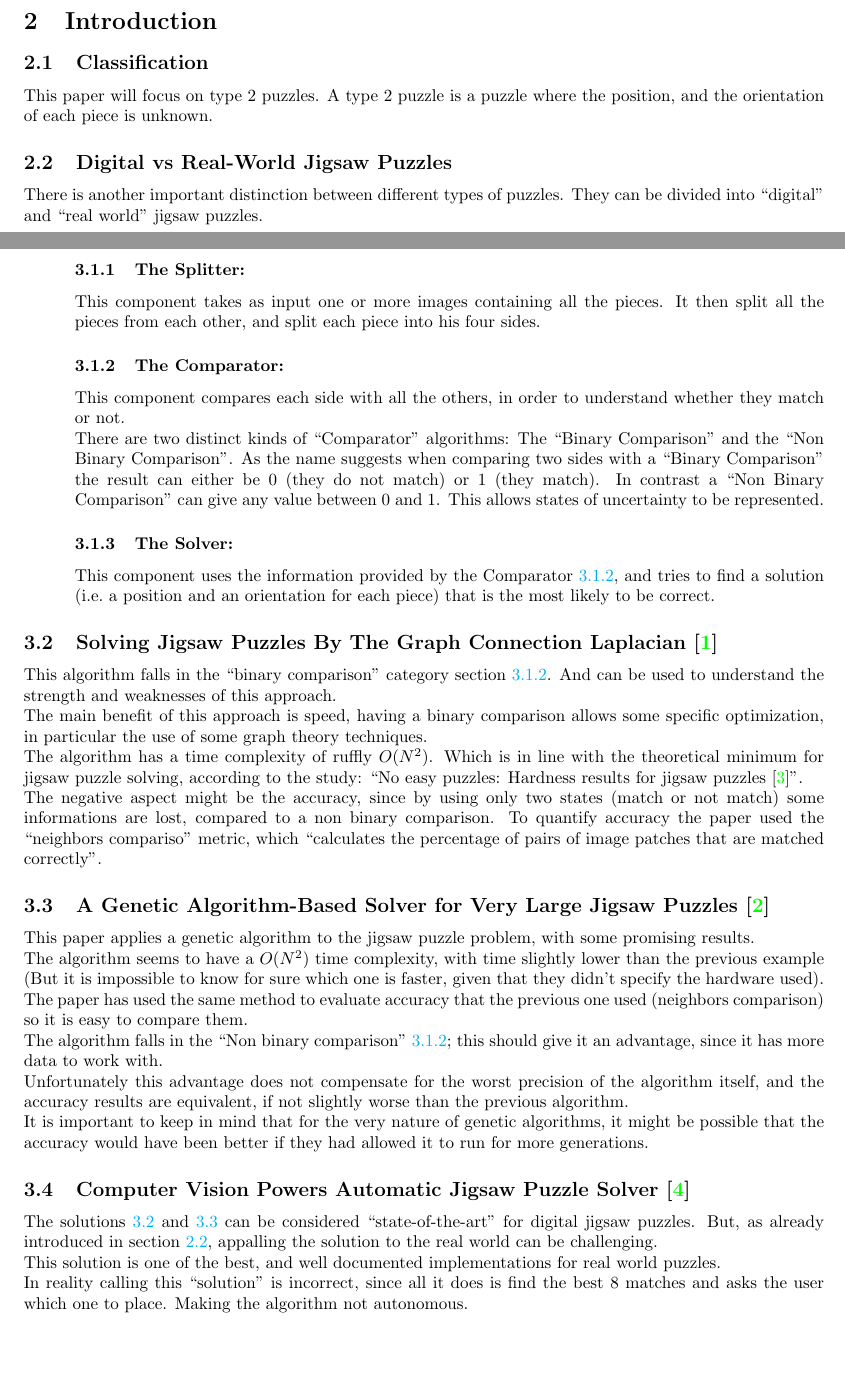
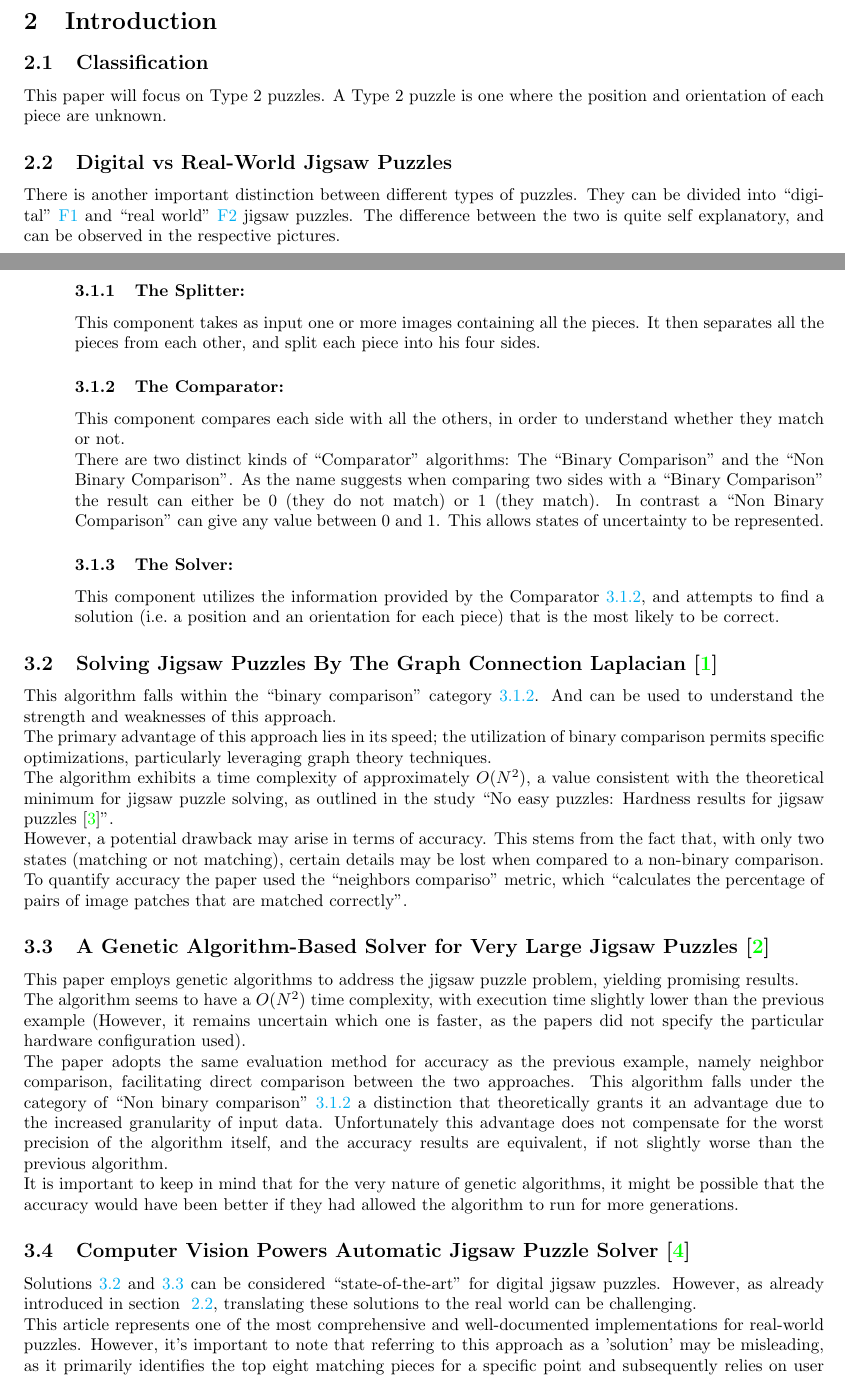
Before and after one commit to lucaSartore/PuzzleSolver, a LaTeX document (LaTeX_paper/paper.tex): two parts of pages 4 and 6 of 22, joined at a grey line, cut so that both start at the same text, the shorter picture padded with empty space. Compiled offline with pdfLaTeX.

Commit message:
backup commit

```diff
--- a/LaTeX_paper/paper.tex
+++ b/LaTeX_paper/paper.tex
@@ -142,11 +142,13 @@ Additionally, it lays the groundwork for a superior machine learning-based Compa
 
 \section{Introduction}
 \subsection{Classification}
-This paper will focus on type 2 puzzles. A type 2 puzzle is a puzzle where the position, and the orientation of each piece is unknown.
+This paper will focus on Type 2 puzzles. A Type 2 puzzle is one where the position and orientation of each piece are unknown.
 \subsection{Digital vs Real-World Jigsaw Puzzles}
 
 There is  another important distinction between different types of puzzles.
-They can be divided into “digital” and “real world” jigsaw puzzles.\label{document:DigitalVSReal}
+They can be divided into “digital”~\ref{fig:figure_digital_puzzle} and “real world”~\ref{fig:figure_real_puzzle} jigsaw puzzles.
+The difference between the two is quite self explanatory, and can be observed in the respective pictures.
+\label{document:DigitalVSReal}
 
 % figure of digital jigsaw puzzle
 \begin{figure}[H]
@@ -189,7 +193,7 @@ All the algorithms that will be analyzed are composed of 3 sub algorithms:
 \begin{indented_section}
 
     \subsubsection{The Splitter:} This component takes as input one or more images
-    containing all the pieces. It then split all the pieces from each other,
+    containing all the pieces. It then separates all the pieces from each other,
     and split each piece into his four sides.\label{document:splitter}
 
     \subsubsection{The Comparator:} This component compares each side with all the
@@ -201,47 +205,57 @@ All the algorithms that will be analyzed are composed of 3 sub algorithms:
     In contrast a “Non Binary Comparison” can give any value between 0 and 1.
     This allows states of uncertainty to be represented.\label{document:comparator}
 
-    \subsubsection{The Solver:} This component  uses the information provided by the
-    Comparator~\ref{document:comparator}, and tries to find a solution
+    \subsubsection{The Solver:} This component utilizes the information provided by the
+    Comparator~\ref{document:comparator}, and attempts to find a solution
     (i.e.\ a position and an orientation for each piece)
     that is the most likely to be correct.\label{document:solver}
 
 \end{indented_section}
 
 \subsection{Solving Jigsaw Puzzles By The Graph Connection Laplacian~\cite{GCL}}
-This algorithm falls in the ``binary comparison'' category~\cref{document:comparator}.
+This algorithm falls within the ``binary comparison'' category~\ref{document:comparator}.
 And can be used to understand the strength and weaknesses
 of this approach.\newline
-The main benefit of this approach is speed,  having a binary comparison allows
-some specific optimization, in particular the use of some graph theory techniques.\newline
-The  algorithm has a time complexity of ruffly \(O(N^2)\). Which is in line with the theoretical
-minimum for jigsaw puzzle solving, according to the study:
+The primary advantage of this approach lies in its speed;
+the utilization of binary comparison permits specific optimizations,
+particularly leveraging graph theory techniques.\newline
+The algorithm exhibits a time complexity of approximately \(O(N^2)\),
+a value consistent with the theoretical minimum for
+jigsaw puzzle solving, as outlined in the study
 ``No easy puzzles: Hardness results for jigsaw puzzles~\cite{ON2Claim}''.\newline
-The negative aspect might be the accuracy, since by using only two states
-(match or not match) some informations are lost, compared to a non binary comparison.
+However, a potential drawback may arise in terms of accuracy.
+This stems from the fact that, with only two states
+(matching or not matching),
+certain details may be lost when compared to a non-binary comparison.
 To quantify accuracy the paper used the ``neighbors compariso'' metric,
 which ``calculates the percentage of pairs of image patches that are matched correctly''.\label{document:GCL}
 
 \subsection{A Genetic Algorithm-Based Solver for Very Large Jigsaw Puzzles~\cite{GA}}
-This paper applies a genetic algorithm to the jigsaw puzzle problem, with some promising results.\newline
-The algorithm seems to have a \(O(N^2)\) time complexity, with time slightly lower than the previous example
-(But it is impossible to know for sure which one is faster, given that they didn't specify the hardware used).\newline
-The paper has used the same method to evaluate accuracy that the previous one used
-(neighbors comparison) so it is easy to compare them.\newline
-The algorithm falls in the “Non binary comparison”~\ref{document:comparator};
-this should give it an advantage, since it has more data to work with.\newline
+This paper employs genetic algorithms to address the
+jigsaw puzzle problem, yielding promising results.\newline
+The algorithm seems to have a \(O(N^2)\) time complexity,
+with execution time slightly lower than the previous example
+(However, it remains uncertain which one is faster, as the papers did not specify
+the particular hardware configuration used).\newline
+The paper adopts the same evaluation method for accuracy as the previous example,
+namely neighbor comparison, facilitating direct comparison between the two approaches.
+This algorithm falls under the category of “Non binary comparison”~\ref{document:comparator}
+a distinction that theoretically grants it an advantage due to the increased granularity
+of input data.
 Unfortunately this advantage does not compensate for the worst precision
 of the algorithm itself, and the accuracy results are equivalent,
 if not slightly worse than the previous algorithm.\newline
 It is important to keep in mind that for the very nature of genetic algorithms,
 it might be possible that the accuracy would have been better if they had allowed
-it to run for more generations.\label{document:GA}
+the algorithm to run for more generations.\label{document:GA}
 
 \subsection{Computer Vision Powers Automatic Jigsaw Puzzle Solver~\cite{Abto}}
-The solutions~\ref{document:GCL} and~\ref{document:GA} can be considered ``state-of-the-art'' for digital jigsaw puzzles.
-But, as already introduced in section~\ref{document:DigitalVSReal},
-appalling the solution to the real world can be challenging.\newline
-This solution is one of the best, and well documented implementations for real world puzzles.\newline
-In reality calling this ``solution'' is incorrect,
-since all it does is find the best 8 matches and asks the user which one to place.
-Making the algorithm not autonomous.\newline
+Solutions~\ref{document:GCL} and~\ref{document:GA} can be considered ``state-of-the-art''
+for digital jigsaw puzzles.
+However, as already introduced in section ~\ref{document:DigitalVSReal},
+translating these solutions to the real world can be challenging.\newline
+This article represents one of the most comprehensive and well-documented
+implementations for real-world puzzles. However,
+it's important to note that referring to this approach as a 'solution'
+may be misleading, as it primarily identifies the top eight matching
+pieces for a specific point and subsequently relies on user input to make
```
Also changed, not shown: LaTeX_paper/paper.tex (51 more changed lines).
